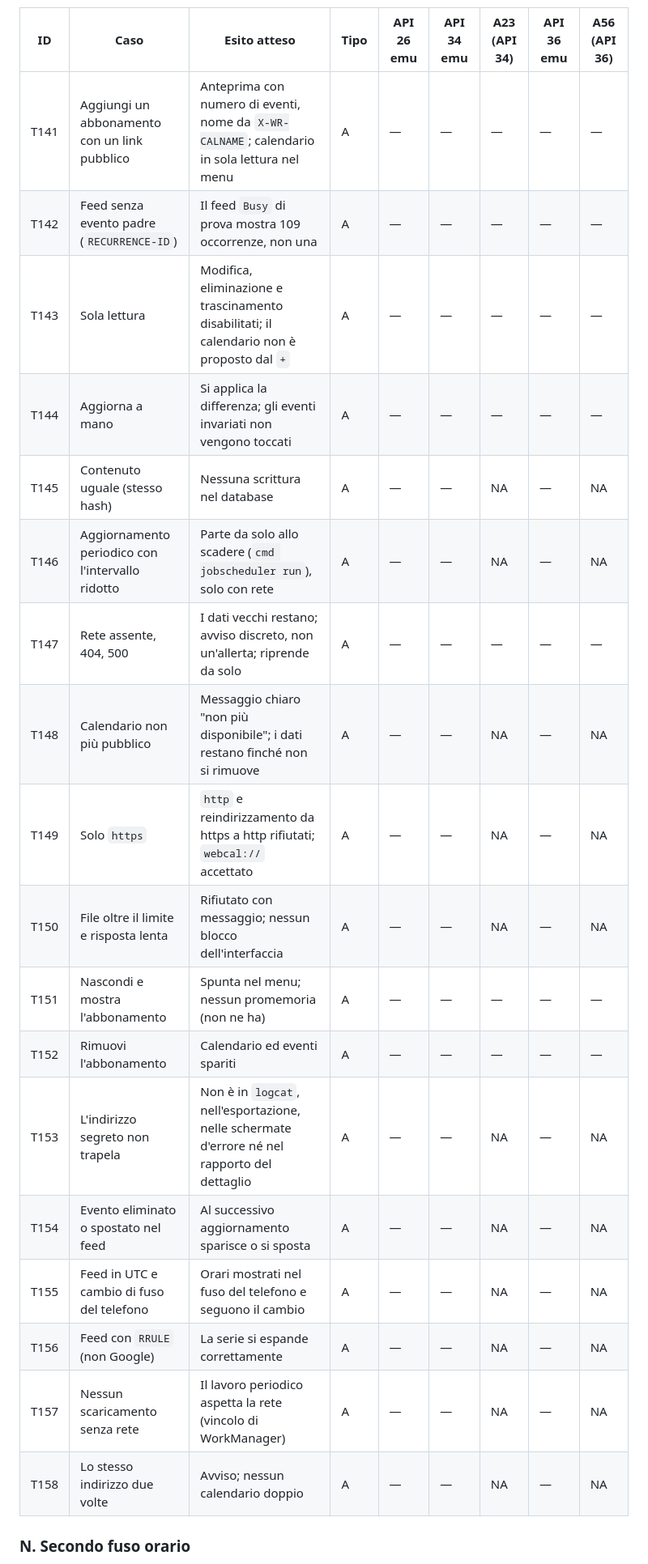
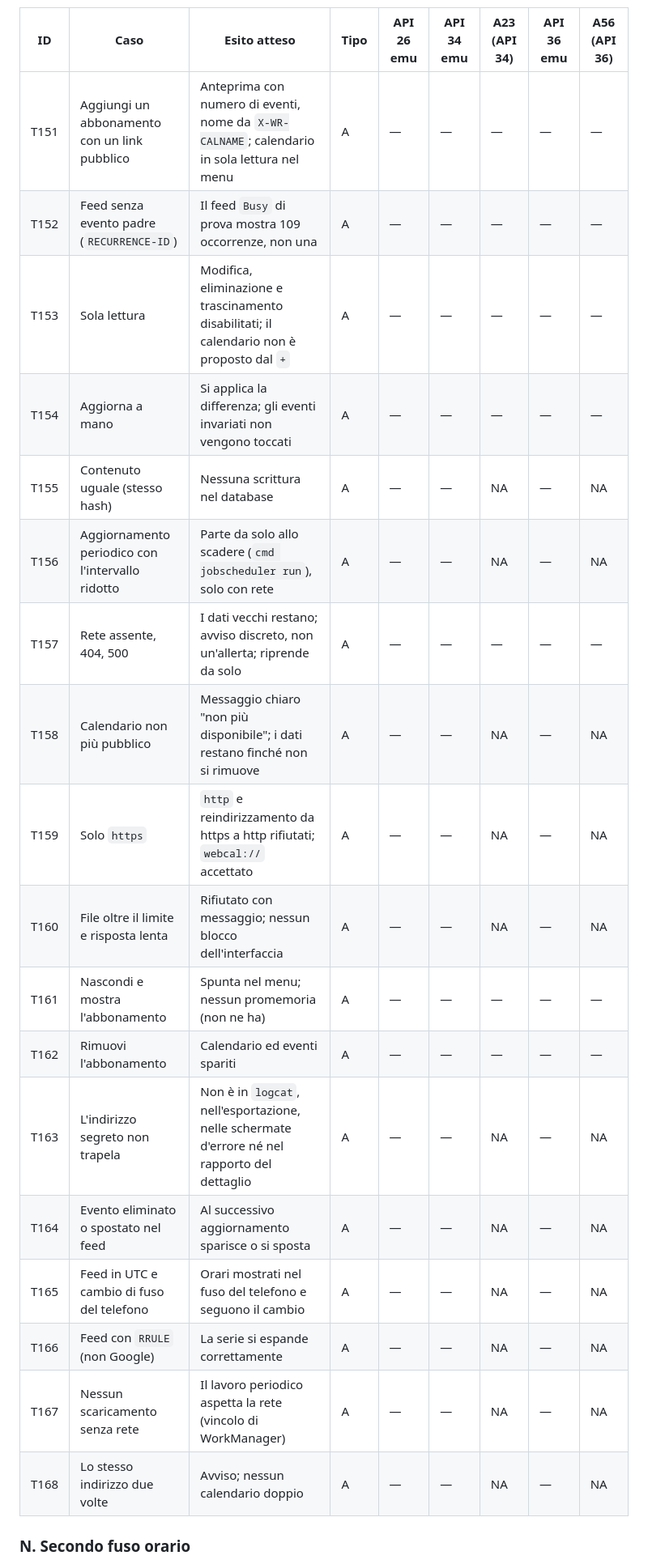
Before and after one commit to giansalvo/GGCalendarMobile, a Markdown page: app_planning/plan_V2.md, the part around one of its changes. Shown at 81% size. GitHub-like rendering.

```diff
--- a/app_planning/plan_V2.md
+++ b/app_planning/plan_V2.md
@@ -177,23 +196,23 @@ Le tabelle sono già predisposte per le cinque piattaforme, in ordine di API (26
 
 | ID | Caso | Esito atteso | Tipo | API 26 emu | API 34 emu | A23 (API 34) | API 36 emu | A56 (API 36) |
 |---|---|---|---|---|---|---|---|---|
-| T141 | Aggiungi un abbonamento con un link pubblico | Anteprima con numero di eventi, nome da `X-WR-CALNAME`; calendario in sola lettura nel menu | A | — | — | — | — | — |
-| T142 | Feed senza evento padre (`RECURRENCE-ID`) | Il feed `Busy` di prova mostra 109 occorrenze, non una | A | — | — | — | — | — |
-| T143 | Sola lettura | Modifica, eliminazione e trascinamento disabilitati; il calendario non è proposto dal `+` | A | — | — | — | — | — |
-| T144 | Aggiorna a mano | Si applica la differenza; gli eventi invariati non vengono toccati | A | — | — | — | — | — |
-| T145 | Contenuto uguale (stesso hash) | Nessuna scrittura nel database | A | — | — | NA | — | NA |
-| T146 | Aggiornamento periodico con l'intervallo ridotto | Parte da solo allo scadere (`cmd jobscheduler run`), solo con rete | A | — | — | NA | — | NA |
-| T147 | Rete assente, 404, 500 | I dati vecchi restano; avviso discreto, non un'allerta; riprende da solo | A | — | — | — | — | — |
-| T148 | Calendario non più pubblico | Messaggio chiaro "non più disponibile"; i dati restano finché non si rimuove | A | — | — | NA | — | NA |
-| T149 | Solo `https` | `http` e reindirizzamento da https a http rifiutati; `webcal://` accettato | A | — | — | NA | — | NA |
-| T150 | File oltre il limite e risposta lenta | Rifiutato con messaggio; nessun blocco dell'interfaccia | A | — | — | NA | — | NA |
-| T151 | Nascondi e mostra l'abbonamento | Spunta nel menu; nessun promemoria (non ne ha) | A | — | — | — | — | — |
-| T152 | Rimuovi l'abbonamento | Calendario ed eventi spariti | A | — | — | — | — | — |
-| T153 | L'indirizzo segreto non trapela | Non è in `logcat`, nell'esportazione, nelle schermate d'errore né nel rapporto del dettaglio | A | — | — | NA | — | NA |
-| T154 | Evento eliminato o spostato nel feed | Al successivo aggiornamento sparisce o si sposta | A | — | — | NA | — | NA |
-| T155 | Feed in UTC e cambio di fuso del telefono | Orari mostrati nel fuso del telefono e seguono il cambio | A | — | — | NA | — | NA |
-| T156 | Feed con `RRULE` (non Google) | La serie si espande correttamente | A | — | — | NA | — | NA |
-| T157 | Nessun scaricamento senza rete | Il lavoro periodico aspetta la rete (vincolo di WorkManager) | A | — | — | NA | — | NA |
-| T158 | Lo stesso indirizzo due volte | Avviso; nessun calendario doppio | A | — | — | NA | — | NA |
+| T151 | Aggiungi un abbonamento con un link pubblico | Anteprima con numero di eventi, nome da `X-WR-CALNAME`; calendario in sola lettura nel menu | A | — | — | — | — | — |
+| T152 | Feed senza evento padre (`RECURRENCE-ID`) | Il feed `Busy` di prova mostra 109 occorrenze, non una | A | — | — | — | — | — |
+| T153 | Sola lettura | Modifica, eliminazione e trascinamento disabilitati; il calendario non è proposto dal `+` | A | — | — | — | — | — |
+| T154 | Aggiorna a mano | Si applica la differenza; gli eventi invariati non vengono toccati | A | — | — | — | — | — |
+| T155 | Contenuto uguale (stesso hash) | Nessuna scrittura nel database | A | — | — | NA | — | NA |
+| T156 | Aggiornamento periodico con l'intervallo ridotto | Parte da solo allo scadere (`cmd jobscheduler run`), solo con rete | A | — | — | NA | — | NA |
+| T157 | Rete assente, 404, 500 | I dati vecchi restano; avviso discreto, non un'allerta; riprende da solo | A | — | — | — | — | — |
+| T158 | Calendario non più pubblico | Messaggio chiaro "non più disponibile"; i dati restano finché non si rimuove | A | — | — | NA | — | NA |
+| T159 | Solo `https` | `http` e reindirizzamento da https a http rifiutati; `webcal://` accettato | A | — | — | NA | — | NA |
+| T160 | File oltre il limite e risposta lenta | Rifiutato con messaggio; nessun blocco dell'interfaccia | A | — | — | NA | — | NA |
+| T161 | Nascondi e mostra l'abbonamento | Spunta nel menu; nessun promemoria (non ne ha) | A | — | — | — | — | — |
+| T162 | Rimuovi l'abbonamento | Calendario ed eventi spariti | A | — | — | — | — | — |
+| T163 | L'indirizzo segreto non trapela | Non è in `logcat`, nell'esportazione, nelle schermate d'errore né nel rapporto del dettaglio | A | — | — | NA | — | NA |
+| T164 | Evento eliminato o spostato nel feed | Al successivo aggiornamento sparisce o si sposta | A | — | — | NA | — | NA |
+| T165 | Feed in UTC e cambio di fuso del telefono | Orari mostrati nel fuso del telefono e seguono il cambio | A | — | — | NA | — | NA |
+| T166 | Feed con `RRULE` (non Google) | La serie si espande correttamente | A | — | — | NA | — | NA |
+| T167 | Nessun scaricamento senza rete | Il lavoro periodico aspetta la rete (vincolo di WorkManager) | A | — | — | NA | — | NA |
+| T168 | Lo stesso indirizzo due volte | Avviso; nessun calendario doppio | A | — | — | NA | — | NA |
 
 ### N. Secondo fuso orario
```
Also changed, not shown: other parts of app_planning/plan_V2.md (+104 -85 lines), app_planning/test_emulator_e_device.md (+1 -1 lines).
